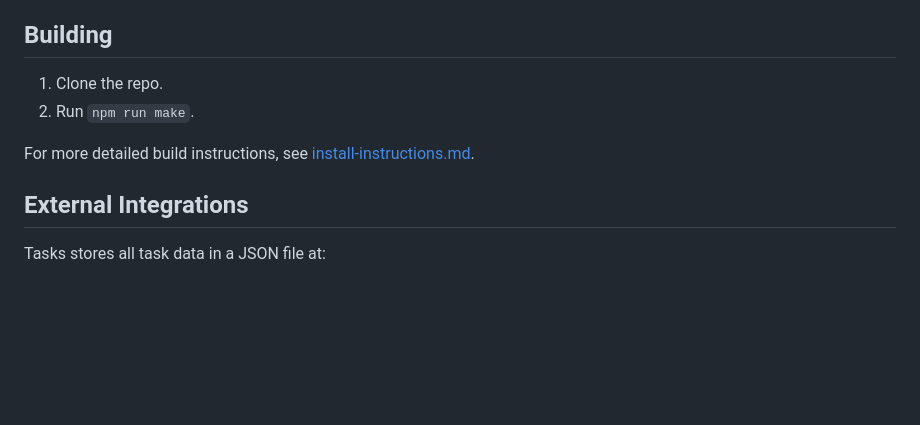
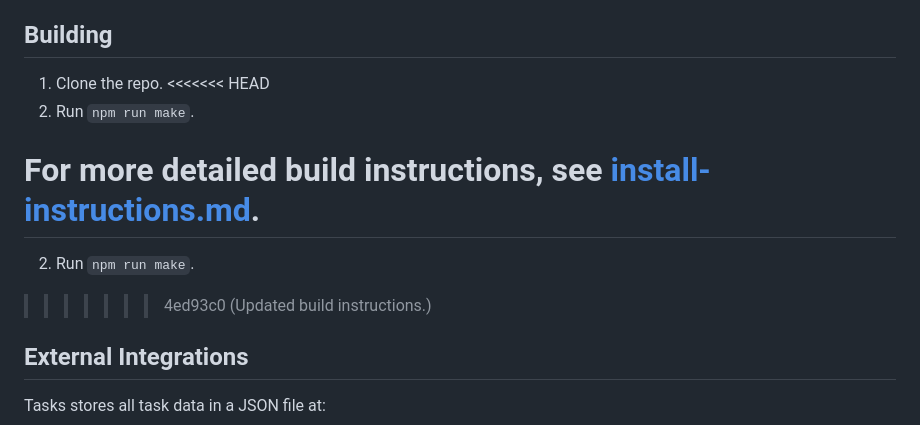
Before and after one commit to matthewkeating/tasks2, a Markdown page: README.md, the part around the change. Rendered like a GitHub page; blank space fills up the shorter version.

```diff
--- a/README.md
+++ b/README.md
@@ -83,9 +83,13 @@ Tasks allows you to show/hide the sidebar using gestures:
 ## Building
 
 1. Clone the repo.
+<<<<<<< HEAD
 2. Run `npm run make`.
 
 For more detailed build instructions, see [install-instructions.md](install-instructions.md).
+=======
+2. Run `npm run make`.
+>>>>>>> 4ed93c0 (Updated build instructions.)
 
 ## External Integrations
 Tasks stores all task data in a JSON file at:
```
